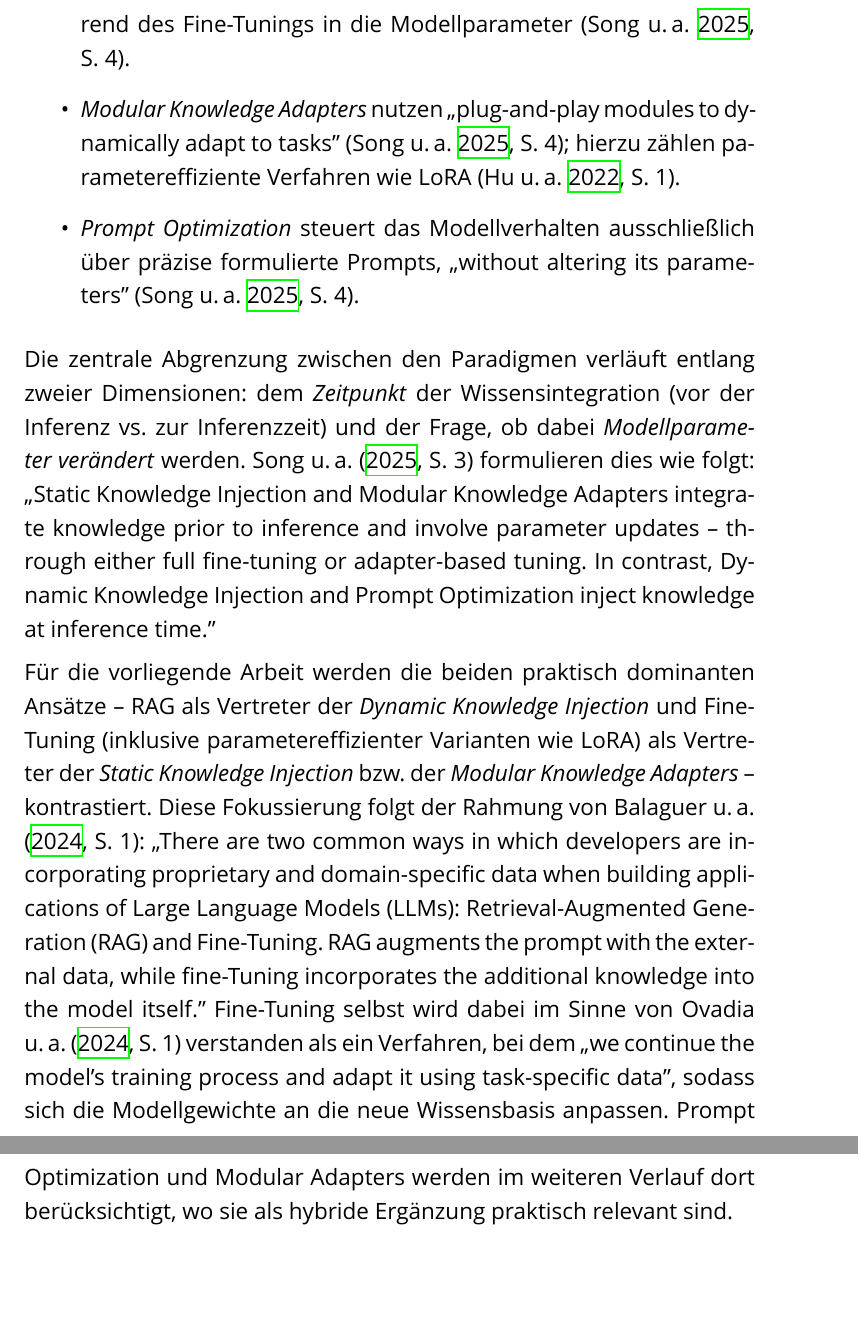
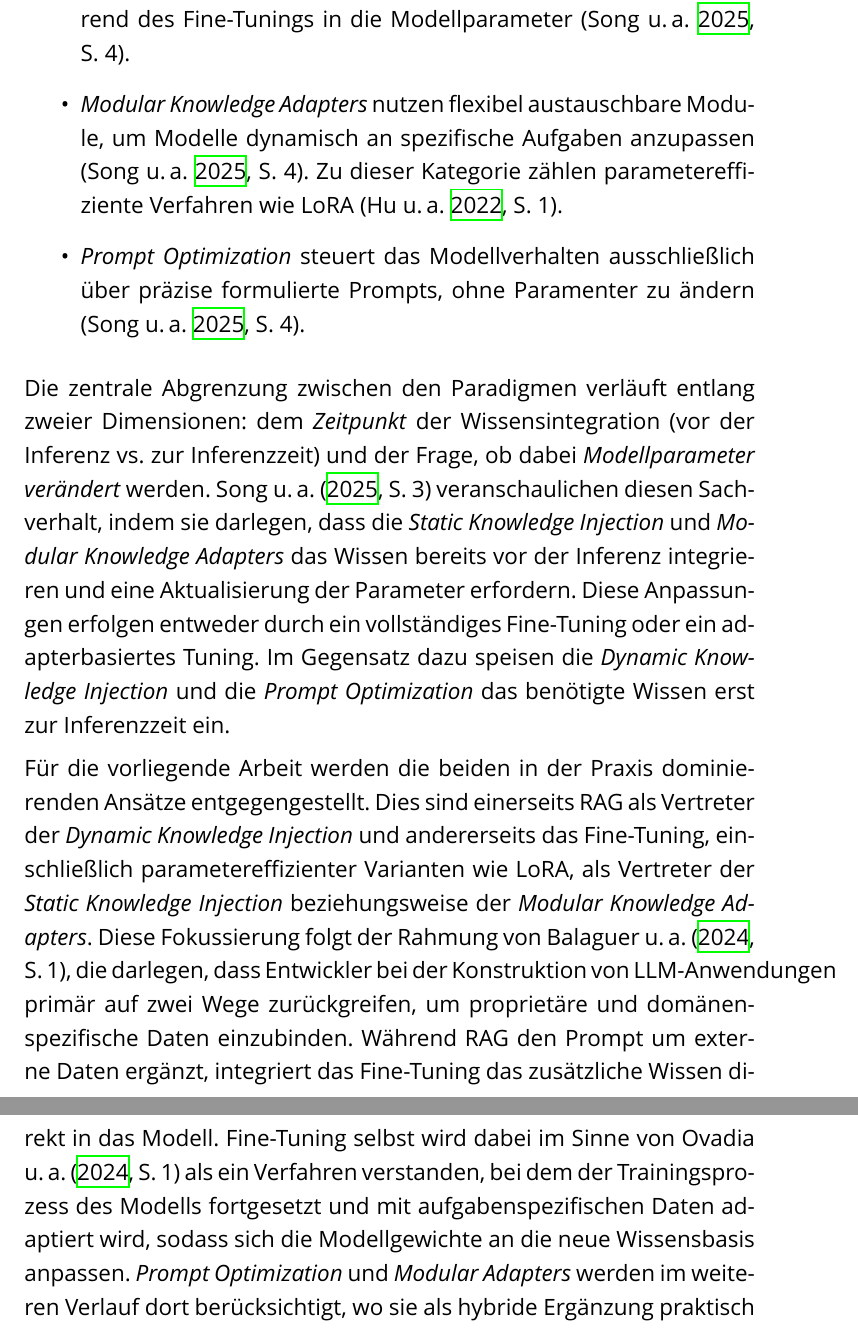
Before and after one commit to Taubsi004/Studiarbeit-RAG-und-Finetuning, a LaTeX document (main.tex, which reads Kapitel/02_Grundlagen.tex): two parts of pages 15 and 16 of 24, joined at a grey line, cut so that both start at the same text, the shorter picture padded with empty space. Compiled offline with XeLaTeX; a missing font is replaced by an installed copy or a similar font.

Commit message:
Begriffsabgrenzung: Adaption, Knowledge Injection, Domain Specialization

```diff
--- a/Kapitel/02_Grundlagen.tex
+++ b/Kapitel/02_Grundlagen.tex
@@ -89,30 +81,9 @@ Paradigmen \autocite[4]{Song.2025}:
-  \item \textit{Static Knowledge Injection} integriert externes Wissen bereits während des
-  Fine-Tunings in die Modellparameter \autocite[4]{Song.2025}.
-  \item \textit{Modular Knowledge Adapters} nutzen ,,plug-and-play modules to dynamically
-  adapt to tasks'' \autocite[4]{Song.2025}; hierzu zählen parametereffiziente Verfahren wie
-  LoRA \autocite[1]{Hu.2022}.
-  \item \textit{Prompt Optimization} steuert das Modellverhalten ausschließlich über präzise
-  formulierte Prompts, ,,without altering its parameters'' \autocite[4]{Song.2025}.
+    \item \textit{Dynamic Knowledge Injection} ruft externes Wissen zur Inferenzzeit ab und speist es in den Modellkontext ein. Hier lässt sich RAG einordnen \autocite[3]{Song.2025}.
+    \item \textit{Static Knowledge Injection} integriert externes Wissen bereits während des Fine-Tunings in die Modellparameter \autocite[4]{Song.2025}.
+    \item \textit{Modular Knowledge Adapters} nutzen flexibel austauschbare Module, um Modelle dynamisch an spezifische Aufgaben anzupassen \autocite[4]{Song.2025}. Zu dieser Kategorie zählen parametereffiziente Verfahren wie LoRA \autocite[1]{Hu.2022}.
+    \item \textit{Prompt Optimization} steuert das Modellverhalten ausschließlich über präzise formulierte Prompts, ohne Paramenter zu ändern \autocite[4]{Song.2025}.
 \end{itemize}
 
-Die zentrale Abgrenzung zwischen den Paradigmen verläuft entlang zweier
-Dimensionen: dem \textit{Zeitpunkt} der Wissensintegration (vor der Inferenz vs. zur
-Inferenzzeit) und der Frage, ob dabei \textit{Modellparameter verändert} werden. \textcite[3]{Song.2025}
-formulieren dies wie folgt: ,,Static Knowledge Injection and Modular Knowledge Adapters
-integrate knowledge prior to inference and involve parameter updates -- through either full
-fine-tuning or adapter-based tuning. In contrast, Dynamic Knowledge Injection and Prompt
-Optimization inject knowledge at inference time.''
+Die zentrale Abgrenzung zwischen den Paradigmen verläuft entlang zweier Dimensionen: dem \textit{Zeitpunkt} der Wissensintegration (vor der Inferenz vs. zur  Inferenzzeit) und der Frage, ob dabei \textit{Modellparameter verändert} werden. \textcite[3]{Song.2025} veranschaulichen diesen Sachverhalt, indem sie darlegen, dass die \textit{Static Knowledge Injection} und \textit{Modular Knowledge Adapters} das Wissen bereits vor der Inferenz integrieren und eine Aktualisierung der Parameter erfordern. Diese Anpassungen erfolgen entweder durch ein vollständiges Fine-Tuning oder ein adapterbasiertes Tuning. Im Gegensatz dazu speisen die \textit{Dynamic Knowledge Injection} und die \textit{Prompt Optimization} das benötigte Wissen erst zur Inferenzzeit ein.
 
-Für die vorliegende Arbeit werden die beiden praktisch dominanten Ansätze -- RAG als
-Vertreter der \textit{Dynamic Knowledge Injection} und Fine-Tuning (inklusive
-parametereffizienter Varianten wie LoRA) als Vertreter der \textit{Static Knowledge Injection}
-bzw. der \textit{Modular Knowledge Adapters} -- kontrastiert. Diese Fokussierung folgt der
-Rahmung von \textcite[1]{Balaguer.2024}: ,,There are two common ways in which developers are
-incorporating proprietary and domain-specific data when building applications of Large
-Language Models (LLMs): Retrieval-Augmented Generation (RAG) and Fine-Tuning. RAG augments
-the prompt with the external data, while fine-Tuning incorporates the additional
-knowledge into the model itself.'' Fine-Tuning selbst wird dabei im Sinne von \textcite[1]{Ovadia.2024}
-verstanden als ein Verfahren, bei dem ,,we continue the model's training process and adapt
-it using task-specific data'', sodass sich die Modellgewichte an die neue Wissensbasis
-anpassen. Prompt Optimization und Modular Adapters werden im weiteren Verlauf dort
-berücksichtigt, wo sie als hybride Ergänzung praktisch relevant sind.
+Für die vorliegende Arbeit werden die beiden in der Praxis dominierenden Ansätze entgegengestellt. Dies sind einerseits RAG als Vertreter der \textit{Dynamic Knowledge Injection} und andererseits das Fine-Tuning, einschließlich parametereffizienter Varianten wie LoRA, als Vertreter der \textit{Static Knowledge Injection} beziehungsweise der \textit{Modular Knowledge Adapters}. Diese Fokussierung folgt der Rahmung von \textcite[1]{Balaguer.2024}, die darlegen, dass Entwickler bei der Konstruktion von LLM-Anwendungen primär auf zwei Wege zurückgreifen, um proprietäre und domänenspezifische Daten einzubinden. Während RAG den Prompt um externe Daten ergänzt, integriert das Fine-Tuning das zusätzliche Wissen direkt in das Modell. Fine-Tuning selbst wird dabei im Sinne von \textcite[1]{Ovadia.2024} als ein Verfahren verstanden, bei dem der Trainingsprozess des Modells fortgesetzt und mit aufgabenspezifischen Daten adaptiert wird, sodass sich die Modellgewichte an die neue Wissensbasis anpassen. \textit{Prompt Optimization} und \textit{Modular Adapters} werden im weiteren Verlauf dort berücksichtigt, wo sie als hybride Ergänzung praktisch relevant sind.
```
Also changed, not shown: Kapitel/02_Grundlagen.tex (10 more changed lines).
